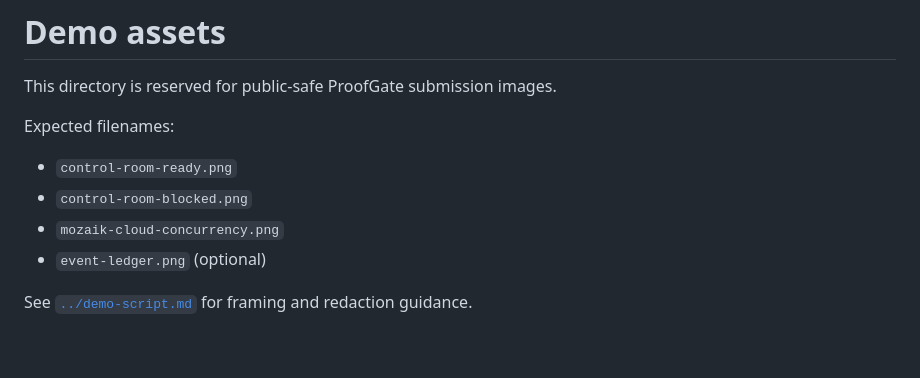
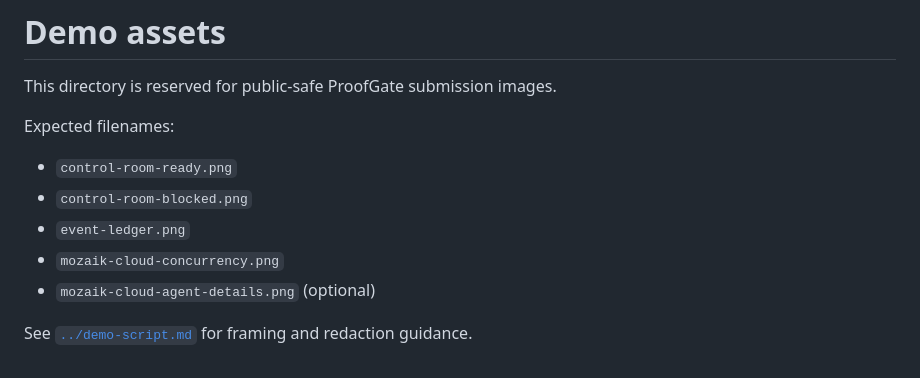
Before and after one commit to fortemate/proofgate, a Markdown page: docs/assets/README.md, the part around the change. GitHub-like rendering.

```diff
--- a/docs/assets/README.md
+++ b/docs/assets/README.md
@@ -6,7 +6,8 @@ Expected filenames:
 
 - `control-room-ready.png`
 - `control-room-blocked.png`
+- `event-ledger.png`
 - `mozaik-cloud-concurrency.png`
-- `event-ledger.png` (optional)
+- `mozaik-cloud-agent-details.png` (optional)
 
 See [`../demo-script.md`](../demo-script.md) for framing and redaction guidance.
```
Also changed, not shown: README.md (+25 -0 lines), docs/demo-script.md (+5 -3 lines), docs/assets/control-room-blocked.png (added), docs/assets/control-room-ready.png (added), docs/assets/event-ledger.png (added), docs/assets/mozaik-cloud-agent-details.png (added), docs/assets/mozaik-cloud-concurrency.png (added).
